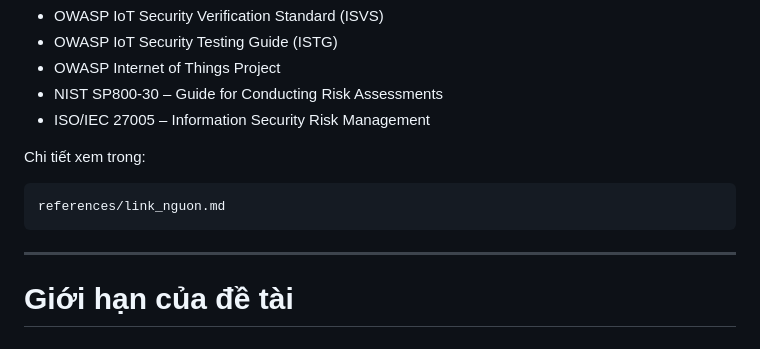
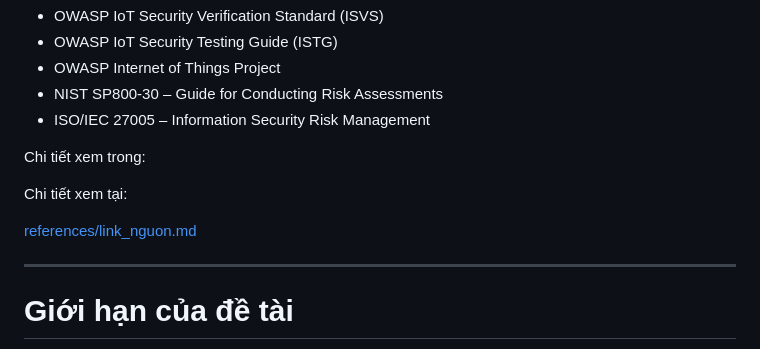
Before and after one commit to vonguyenduyen512-oss/detai35-quanlyruiro-iot, a Markdown page: README.md, the part around the change. Rendered like a GitHub page.

````diff
--- a/README.md
+++ b/README.md
@@ -182,9 +182,9 @@ Các tiêu chuẩn và tài liệu được sử dụng:
 
 Chi tiết xem trong:
 
-```text
-references/link_nguon.md
-```
+Chi tiết xem tại:
+
+[references/link_nguon.md](references/link_nguon.md)
 
 ---
 
````
